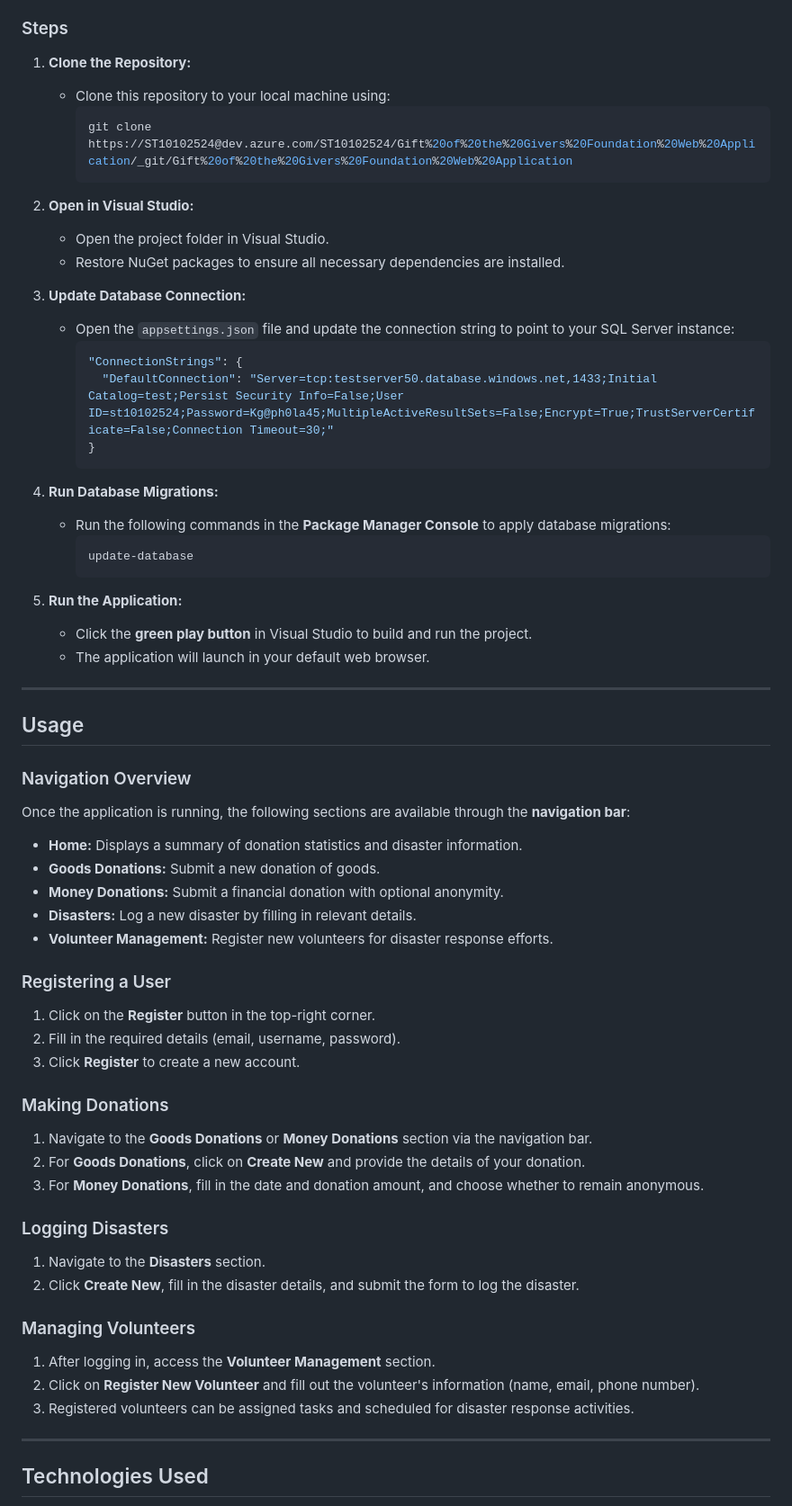
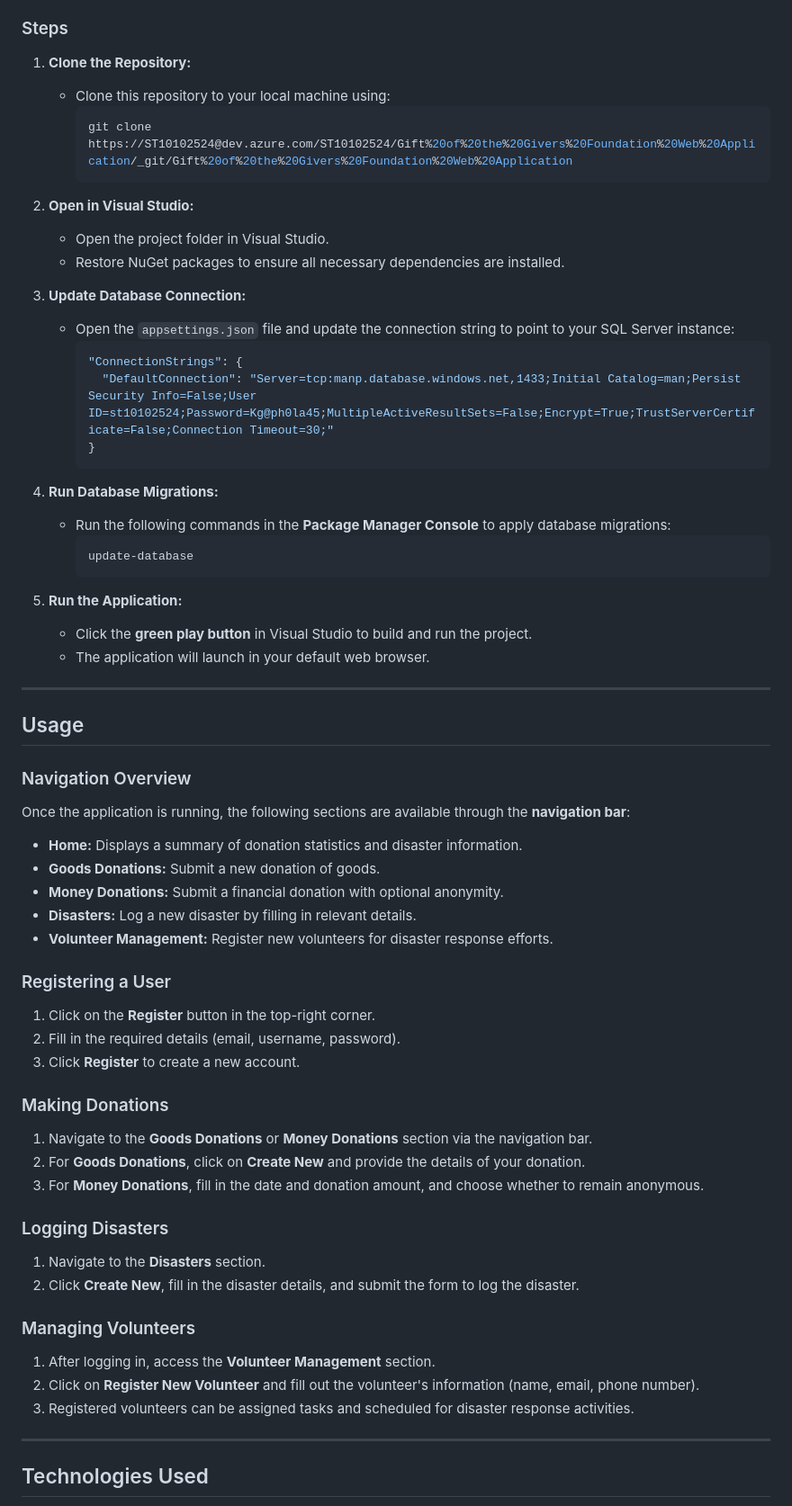
Before and after one commit to Kgaphola45/GiftOfTheGivers-WebApp, a Markdown page: README.md, the part around the change printed below. Shown: that part at 90% size. Rendered like a GitHub page.

````diff
--- a/README.md
+++ b/README.md
@@ -45,24 +50,28 @@ Before you begin, ensure you have the following installed:
 ### Steps
 
 1. **Clone the Repository:**
+
    - Clone this repository to your local machine using:
      ```bash
      git clone https://ST10102524@dev.azure.com/ST10102524/Gift%20of%20the%20Givers%20Foundation%20Web%20Application/_git/Gift%20of%20the%20Givers%20Foundation%20Web%20Application
      ```
 
 2. **Open in Visual Studio:**
+
    - Open the project folder in Visual Studio.
    - Restore NuGet packages to ensure all necessary dependencies are installed.
 
 3. **Update Database Connection:**
+
    - Open the `appsettings.json` file and update the connection string to point to your SQL Server instance:
      ```json
      "ConnectionStrings": {
-       "DefaultConnection": "Server=tcp:testserver50.database.windows.net,1433;Initial Catalog=test;Persist Security Info=False;User ID=st10102524;Password=Kg@ph0la45;MultipleActiveResultSets=False;Encrypt=True;TrustServerCertificate=False;Connection Timeout=30;"
+       "DefaultConnection": "Server=tcp:manp.database.windows.net,1433;Initial Catalog=man;Persist Security Info=False;User ID=st10102524;Password=Kg@ph0la45;MultipleActiveResultSets=False;Encrypt=True;TrustServerCertificate=False;Connection Timeout=30;"
      }
      ```
 
 4. **Run Database Migrations:**
+
    - Run the following commands in the **Package Manager Console** to apply database migrations:
      ```bash
      update-database
@@ -77,6 +86,7 @@ Before you begin, ensure you have the following installed:
 ## Usage
 
 ### Navigation Overview
+
 Once the application is running, the following sections are available through the **navigation bar**:
 
 - **Home:** Displays a summary of donation statistics and disaster information.
@@ -86,24 +96,27 @@ Once the application is running, the following sections are available through th
 - **Volunteer Management:** Register new volunteers for disaster response efforts.
 
 ### Registering a User
+
 1. Click on the **Register** button in the top-right corner.
 2. Fill in the required details (email, username, password).
 3. Click **Register** to create a new account.
 
 ### Making Donations
+
 1. Navigate to the **Goods Donations** or **Money Donations** section via the navigation bar.
 2. For **Goods Donations**, click on **Create New** and provide the details of your donation.
 3. For **Money Donations**, fill in the date and donation amount, and choose whether to remain anonymous.
 
 ### Logging Disasters
+
 1. Navigate to the **Disasters** section.
 2. Click **Create New**, fill in the disaster details, and submit the form to log the disaster.
 
 ### Managing Volunteers
+
 1. After logging in, access the **Volunteer Management** section.
 2. Click on **Register New Volunteer** and fill out the volunteer's information (name, email, phone number).
 3. Registered volunteers can be assigned tasks and scheduled for disaster response activities.
-
 
 ---
 
````
Also changed, not shown: other parts of README.md (+6 -0 lines).
